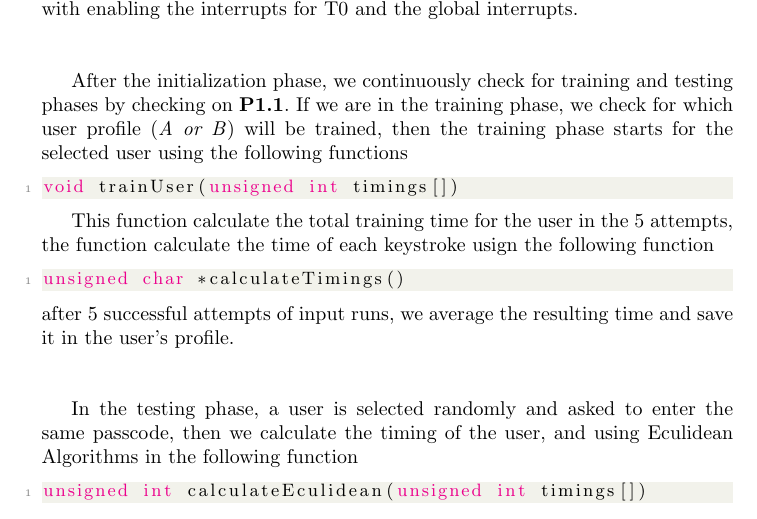
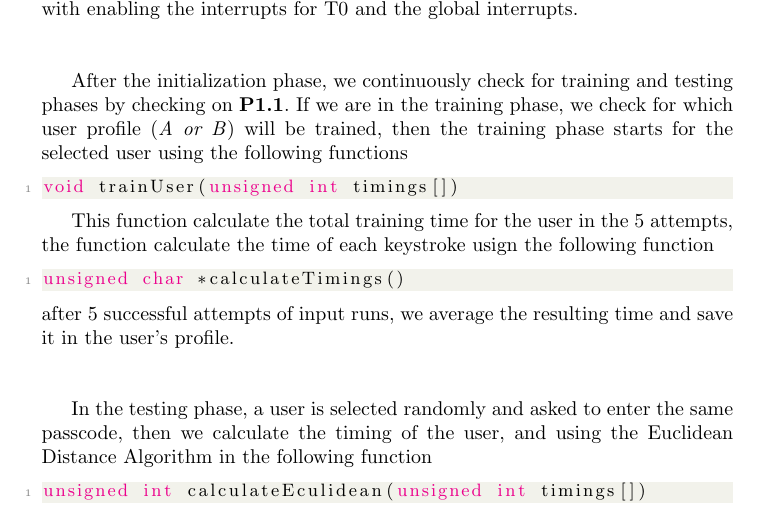
Before and after one commit to AbdullahKady/behavioral-biometric-classifier, a LaTeX paper (report.tex): part of page 2 of 6, cut so that both start at the same text. Compiled offline with pdfLaTeX.

Commit message:
Update report.tex
Co-Authored-By: AmrMKayid <amrkayid2027@gmail.com>

```diff
--- a/report.tex
+++ b/report.tex
@@ -93,7 +93,7 @@ unsigned char *calculateTimings()
 after 5 successful attempts of input runs, we average the resulting time and save it in the user's profile. \newline \newline
 
 In the testing phase, a user is selected randomly and asked to enter the same passcode,
-then we calculate the timing of the user, and using Eculidean Algorithms in the following function
+then we calculate the timing of the user, and using the Euclidean Distance Algorithm in the following function
 \begin{lstlisting}[style=CStyle]
 unsigned int calculateEculidean(unsigned int timings[])
 \end{lstlisting}
```
